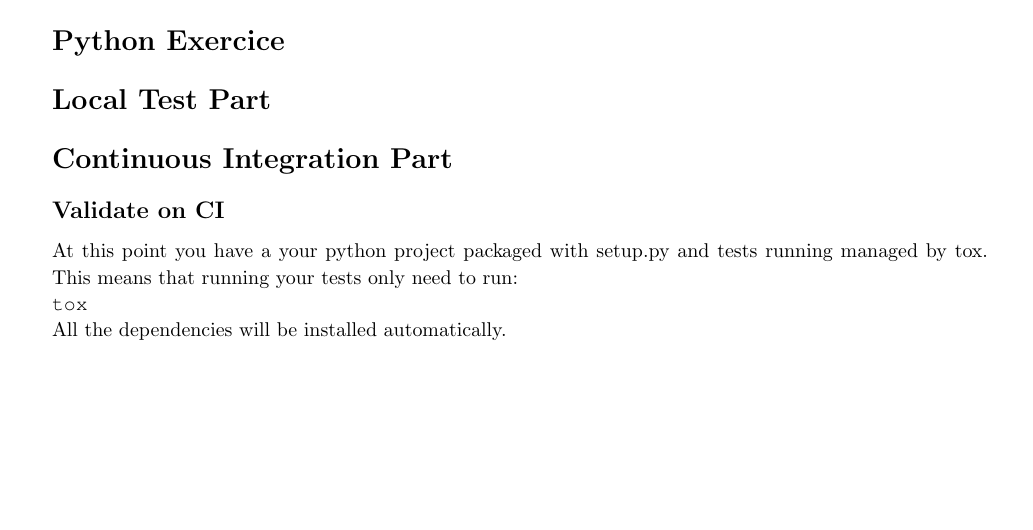
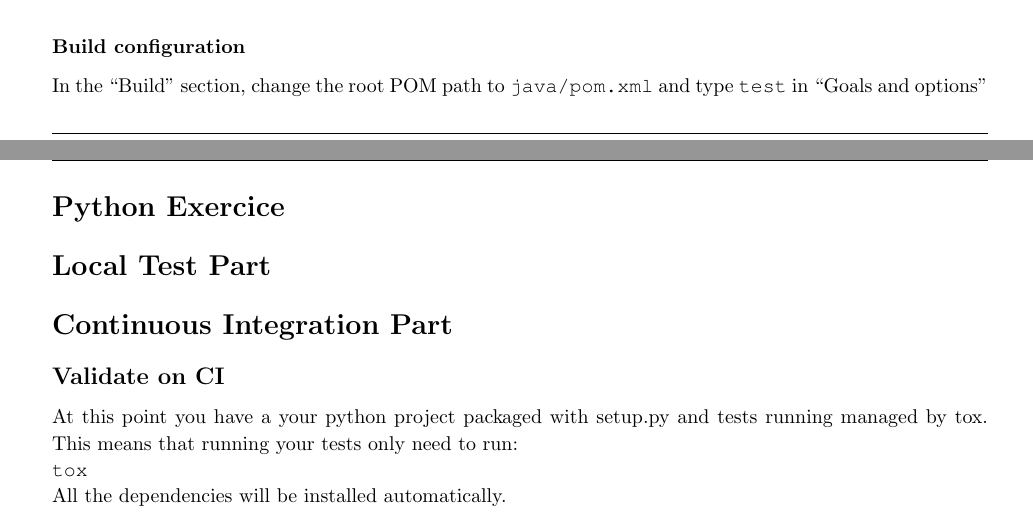
Before and after one commit to cladmi/TPCISedRa, a LaTeX document (Doc/LatexTP/TPCI_SEDRAInria.tex): part of page 8 of 10 before the commit and two parts of pages 7 and 8 of 10 after it, the two joined at a grey line, cut at the place of the change, the shorter picture padded with empty space. Compiled offline with pdfLaTeX.

Commit message:
[Java] build config

```diff
--- a/Doc/LatexTP/TPCI_SEDRAInria.tex
+++ b/Doc/LatexTP/TPCI_SEDRAInria.tex
@@ -607,6 +607,9 @@ https://scm.gforge.inria.fr/anonscm/git/tpcisedra/users/dparsons.git
 \end{lstlisting}
 \end{homeworkProblem}
 
+\subsubsection{Build configuration}
+In the ``Build'' section, change the root POM path to \texttt{java/pom.xml} and type \texttt{test} in ``Goals and options''
+
 \clearpage
 
 
```
